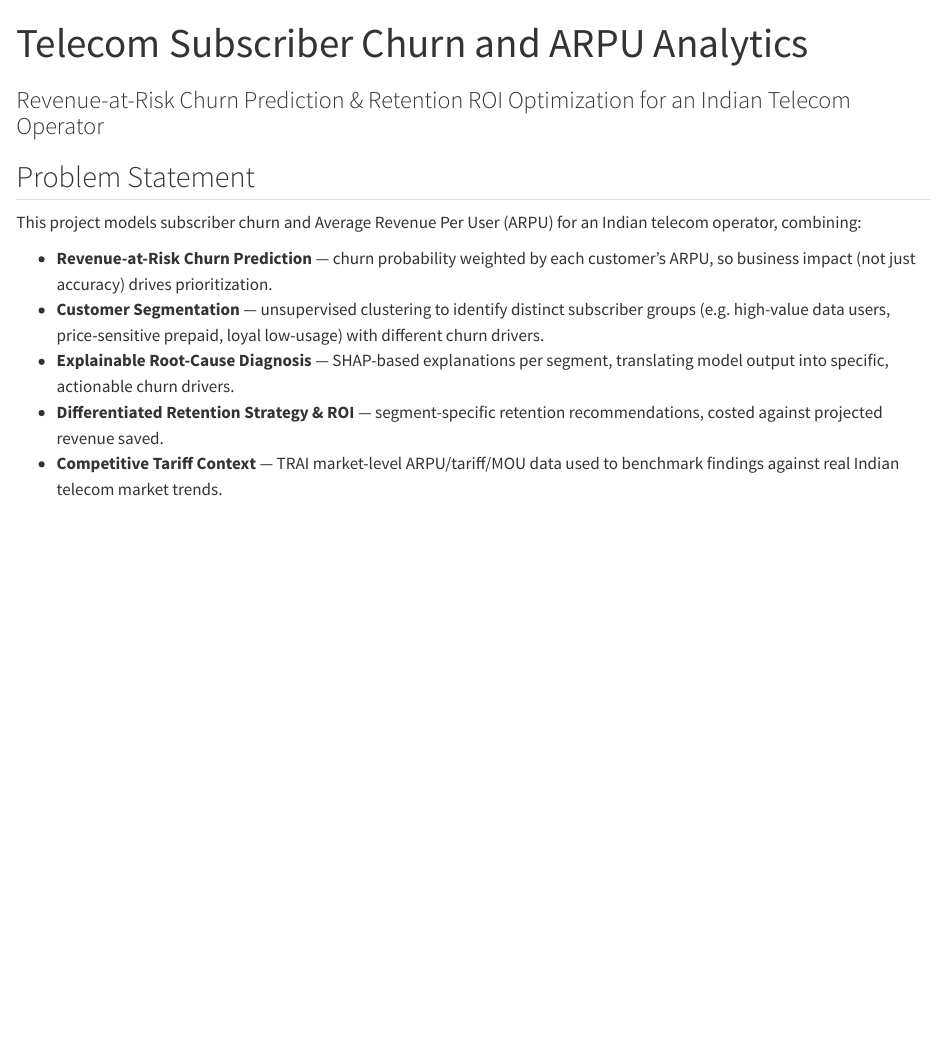
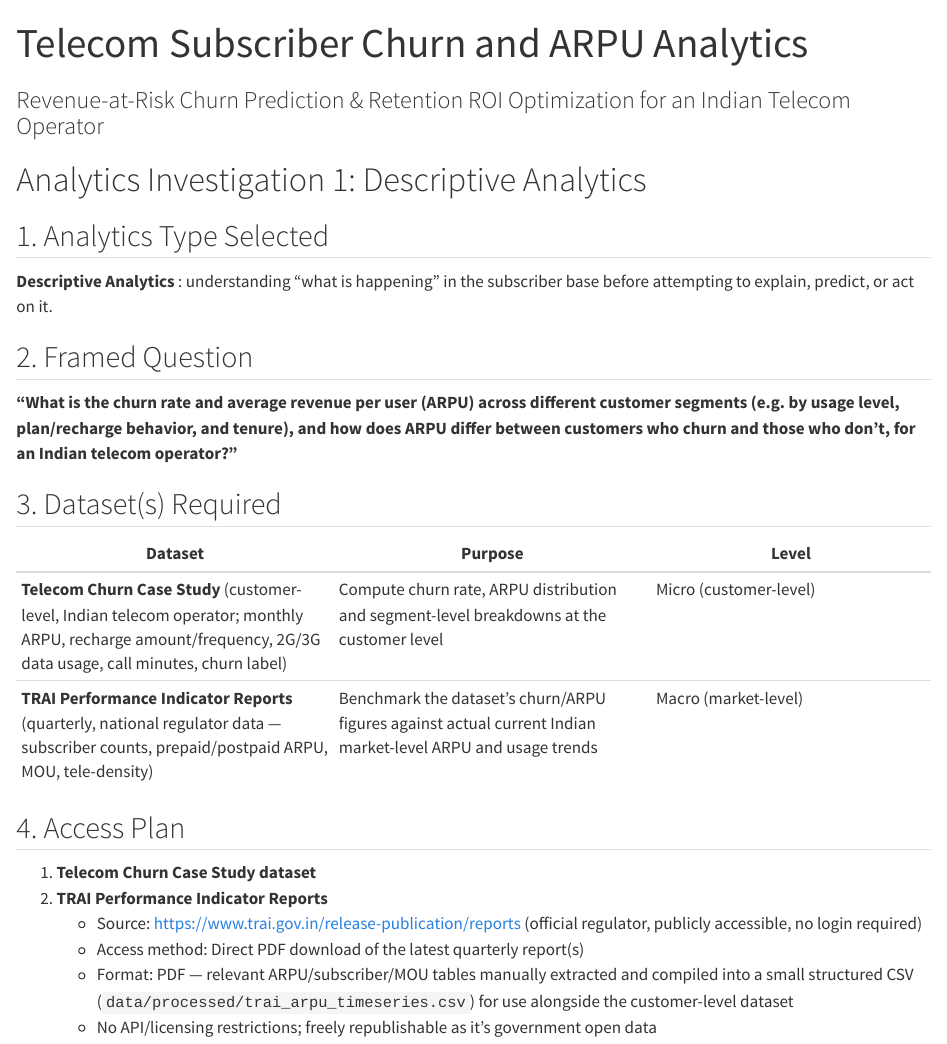
Before and after one commit to Souptik-De/telecom-churn-arpu, a Quarto document (Analysis.qmd): the page in a window 1100 px wide, from its top. Rendered offline with R 4.5, knitr and Pandoc in place of Quarto, with nearby package versions.

Commit message:
Revise analysis framework and problem statement
Updated the document to clarify the focus on descriptive analytics and reformulated the problem statement and questions for analysis.

```diff
--- a/Analysis.qmd
+++ b/Analysis.qmd
@@ -5,23 +5,28 @@
 engine : jupyter
 ---
 
-## Problem Statement
+# Analytics Investigation 1: Descriptive Analytics
 
-This project models subscriber churn and Average Revenue Per User (ARPU)
-for an Indian telecom operator, combining:
+## 1. Analytics Type Selected
 
--  **Revenue-at-Risk Churn Prediction** — churn probability weighted by
-    each customer's ARPU, so business impact (not just accuracy) drives
-    prioritization.
--  **Customer Segmentation** — unsupervised clustering to identify
-    distinct subscriber groups (e.g. high-value data users,
-    price-sensitive prepaid, loyal low-usage) with different churn
-    drivers.
--   **Explainable Root-Cause Diagnosis** — SHAP-based explanations per
-    segment, translating model output into specific, actionable churn
-    drivers.
--  **Differentiated Retention Strategy & ROI** — segment-specific
-    retention recommendations, costed against projected revenue saved.
--  **Competitive Tariff Context** — TRAI market-level ARPU/tariff/MOU
-    data used to benchmark findings against real Indian telecom market
-    trends.
+**Descriptive Analytics** : understanding "what is happening" in the subscriber base before attempting to explain, predict, or act on it.
+
+## 2. Framed Question
+
+**"What is the churn rate and average revenue per user (ARPU) across different customer segments (e.g. by usage level, plan/recharge behavior, and tenure), and how does ARPU differ between customers who churn and those who don't, for an Indian telecom operator?"**
+
+## 3. Dataset(s) Required
+
+| Dataset | Purpose | Level |
+|-------------------------|-------------------------|----------------------|
+| **Telecom Churn Case Study** (customer-level, Indian telecom operator; monthly ARPU, recharge amount/frequency, 2G/3G data usage, call minutes, churn label) | Compute churn rate, ARPU distribution and segment-level breakdowns at the customer level | Micro (customer-level) |
+| **TRAI Performance Indicator Reports** (quarterly, national regulator data — subscriber counts, prepaid/postpaid ARPU, MOU, tele-density) | Benchmark the dataset's churn/ARPU figures against actual current Indian market-level ARPU and usage trends | Macro (market-level) |
+
+## 4. Access Plan
+
+1.  **Telecom Churn Case Study dataset**
+2.  **TRAI Performance Indicator Reports**
+    - Source: https://www.trai.gov.in/release-publication/reports (official regulator, publicly accessible, no login required)
+    - Access method: Direct PDF download of the latest quarterly report(s)
+    - Format: PDF — relevant ARPU/subscriber/MOU tables manually extracted and compiled into a small structured CSV (`data/processed/trai_arpu_timeseries.csv`) for use alongside the customer-level dataset
+    - No API/licensing restrictions; freely republishable as it's government open data
```
